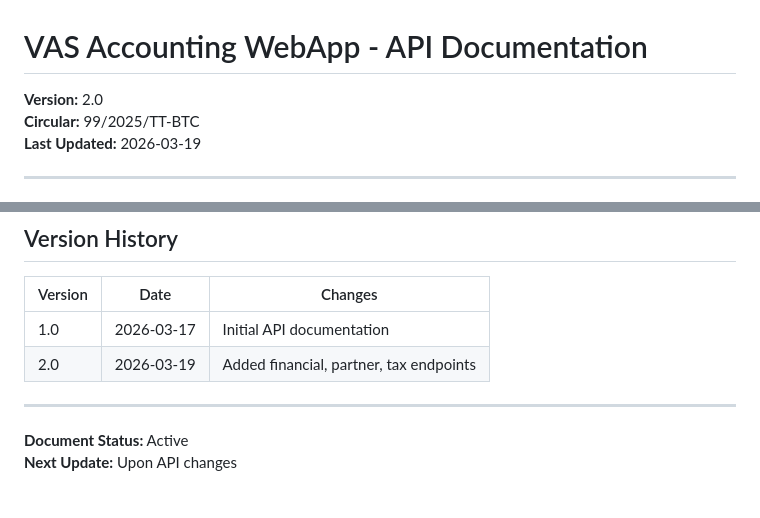
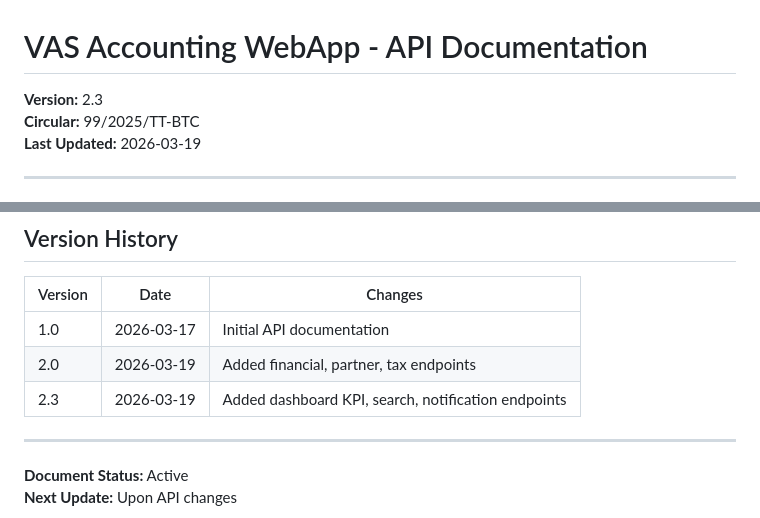
Before and after one commit to vqton/trading-ledger, a Markdown page: docs/API_DOCS.md, 2 parts joined by grey strips. GitHub-like rendering.

```diff
--- a/docs/API_DOCS.md
+++ b/docs/API_DOCS.md
@@ -1,6 +1,6 @@
 # VAS Accounting WebApp - API Documentation
 
-**Version:** 2.0
+**Version:** 2.3
 **Circular:** 99/2025/TT-BTC
 **Last Updated:** 2026-03-19
 
@@ -1041,6 +1118,7 @@ List tax payments.
 |---------|------|---------|
 | 1.0 | 2026-03-17 | Initial API documentation |
 | 2.0 | 2026-03-19 | Added financial, partner, tax endpoints |
+| 2.3 | 2026-03-19 | Added dashboard KPI, search, notification endpoints |
 
 ---
 
```
Also changed, not shown: other parts of docs/API_DOCS.md (+78 -1 lines), docs/IMPLEMENTATION_STATUS.md (+39 -1 lines), docs/USER_GUIDE.md (+45 -27 lines).
